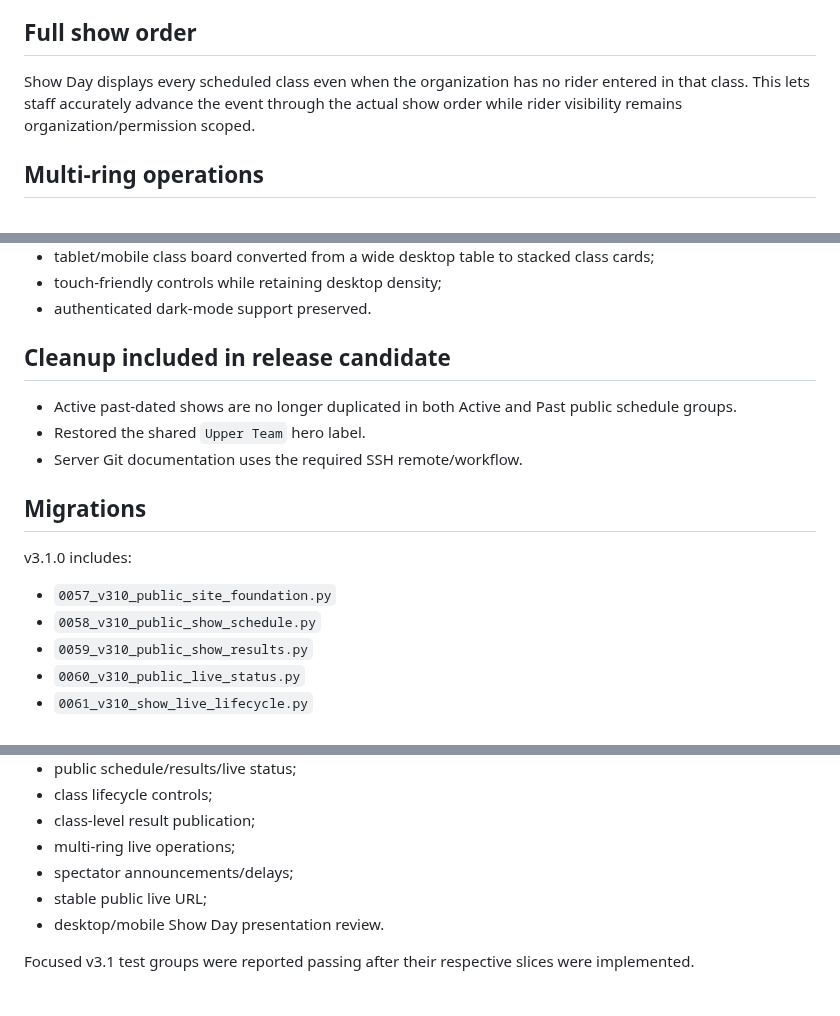
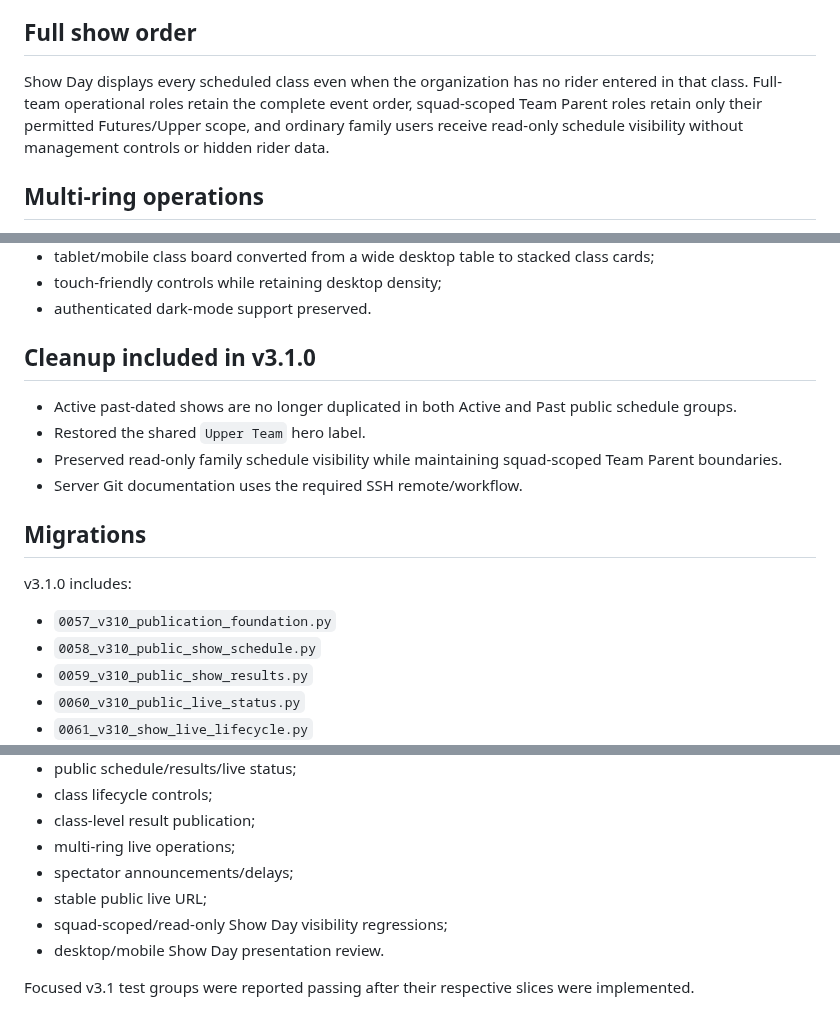
Before and after one commit to mcangeli/iea-team-portal, a Markdown page: docs/releases/v3.1.0.md, 3 parts joined by grey strips. Rendered like a GitHub page.

Commit message:
docs: finalize v3.1.0 release notes

```diff
--- a/docs/releases/v3.1.0.md
+++ b/docs/releases/v3.1.0.md
@@ -48,7 +48,7 @@ Class state is independent from show state. Completing a class does not complete
 
 ## Full show order
 
-Show Day displays every scheduled class even when the organization has no rider entered in that class. This lets staff accurately advance the event through the actual show order while rider visibility remains organization/permission scoped.
+Show Day displays every scheduled class even when the organization has no rider entered in that class. Full-team operational roles retain the complete event order, squad-scoped Team Parent roles retain only their permitted Futures/Upper scope, and ordinary family users receive read-only schedule visibility without management controls or hidden rider data.
 
 ## Multi-ring operations
 
@@ -121,17 +121,18 @@ Highlights:
 - touch-friendly controls while retaining desktop density;
 - authenticated dark-mode support preserved.
 
-## Cleanup included in release candidate
+## Cleanup included in v3.1.0
 
 - Active past-dated shows are no longer duplicated in both Active and Past public schedule groups.
 - Restored the shared `Upper Team` hero label.
+- Preserved read-only family schedule visibility while maintaining squad-scoped Team Parent boundaries.
 - Server Git documentation uses the required SSH remote/workflow.
 
 ## Migrations
 
 v3.1.0 includes:
 
-- `0057_v310_public_site_foundation.py`
+- `0057_v310_publication_foundation.py`
 - `0058_v310_public_show_schedule.py`
 - `0059_v310_public_show_results.py`
 - `0060_v310_public_live_status.py`
@@ -154,6 +155,7 @@ The following release areas were exercised successfully on staging during develo
 - multi-ring live operations;
 - spectator announcements/delays;
 - stable public live URL;
+- squad-scoped/read-only Show Day visibility regressions;
 - desktop/mobile Show Day presentation review.
 
 Focused v3.1 test groups were reported passing after their respective slices were implemented.
```
